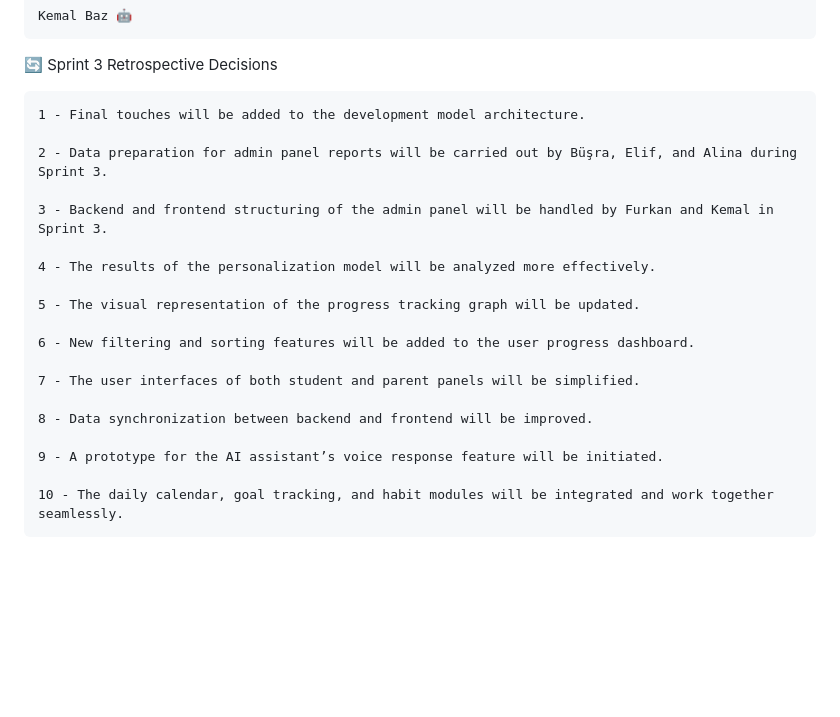
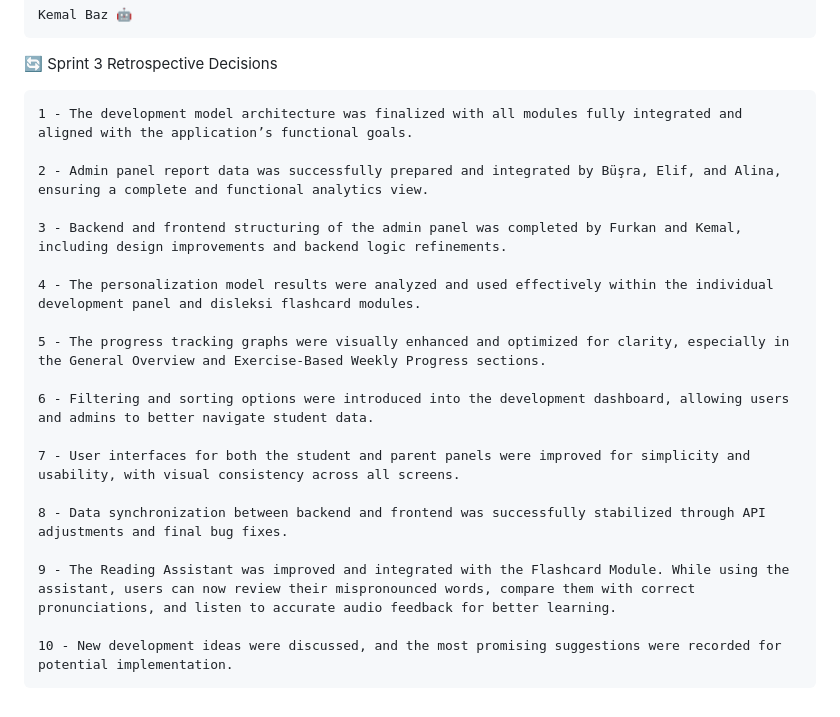
Before and after one commit to busracankit/GROUP-69, a Markdown page: README.md, the part around one of its changes. Rendered like a GitHub page; folded sections open; blank space fills up the shorter version.

```diff
--- a/README.md
+++ b/README.md
@@ -617,25 +617,25 @@ Daily Scrum: [Sprint 3 Daily Scrum](https://github.com/busracankit/GROUP-69/tree
 
 🔄 Sprint 3 Retrospective Decisions
 
-    1 - Final touches will be added to the development model architecture.
+    1 - The development model architecture was finalized with all modules fully integrated and aligned with the application’s functional goals.
 
-    2 - Data preparation for admin panel reports will be carried out by Büşra, Elif, and Alina during Sprint 3.
+    2 - Admin panel report data was successfully prepared and integrated by Büşra, Elif, and Alina, ensuring a complete and functional analytics view.
 
-    3 - Backend and frontend structuring of the admin panel will be handled by Furkan and Kemal in Sprint 3.
+    3 - Backend and frontend structuring of the admin panel was completed by Furkan and Kemal, including design improvements and backend logic refinements.
 
-    4 - The results of the personalization model will be analyzed more effectively.
+    4 - The personalization model results were analyzed and used effectively within the individual development panel and disleksi flashcard modules.
 
-    5 - The visual representation of the progress tracking graph will be updated.
+    5 - The progress tracking graphs were visually enhanced and optimized for clarity, especially in the General Overview and Exercise-Based Weekly Progress sections.
 
-    6 - New filtering and sorting features will be added to the user progress dashboard.
+    6 - Filtering and sorting options were introduced into the development dashboard, allowing users and admins to better navigate student data.
 
-    7 - The user interfaces of both student and parent panels will be simplified.
+    7 - User interfaces for both the student and parent panels were improved for simplicity and usability, with visual consistency across all screens.
 
-    8 - Data synchronization between backend and frontend will be improved.
+    8 - Data synchronization between backend and frontend was successfully stabilized through API adjustments and final bug fixes.
 
-    9 - A prototype for the AI assistant’s voice response feature will be initiated.
+    9 - The Reading Assistant was improved and integrated with the Flashcard Module. While using the assistant, users can now review their mispronounced words, compare them with correct pronunciations, and listen to accurate audio feedback for better learning.
 
-    10 - The daily calendar, goal tracking, and habit modules will be integrated and work together seamlessly.
+    10 - New development ideas were discussed, and the most promising suggestions were recorded for potential implementation.
 
 
   </details>
```
Also changed, not shown: other parts of README.md (+1 -1 lines).
